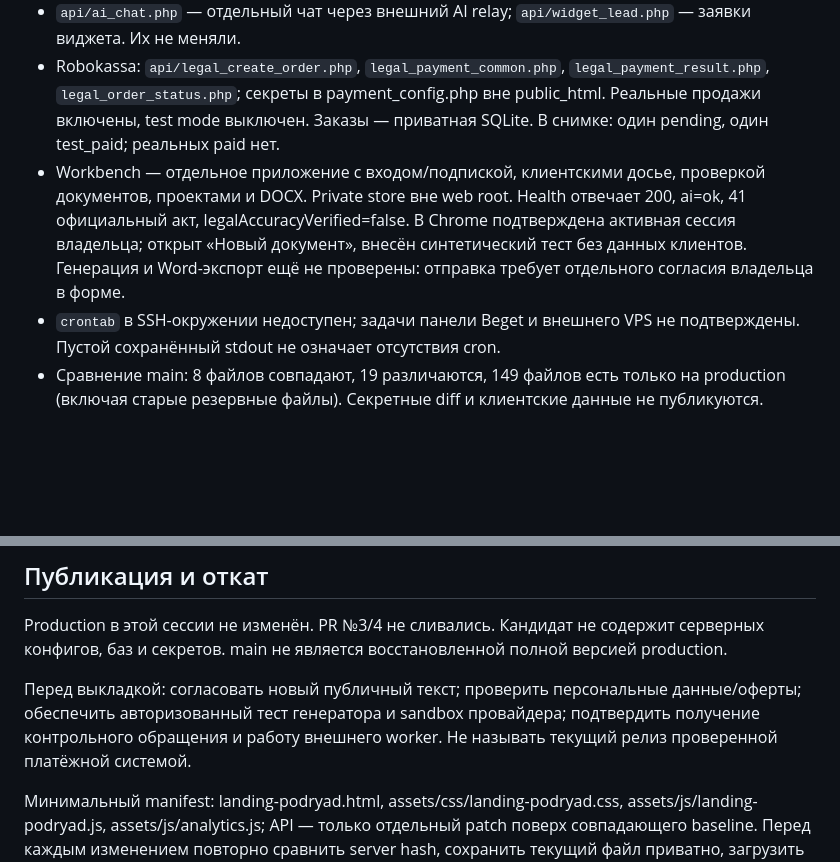
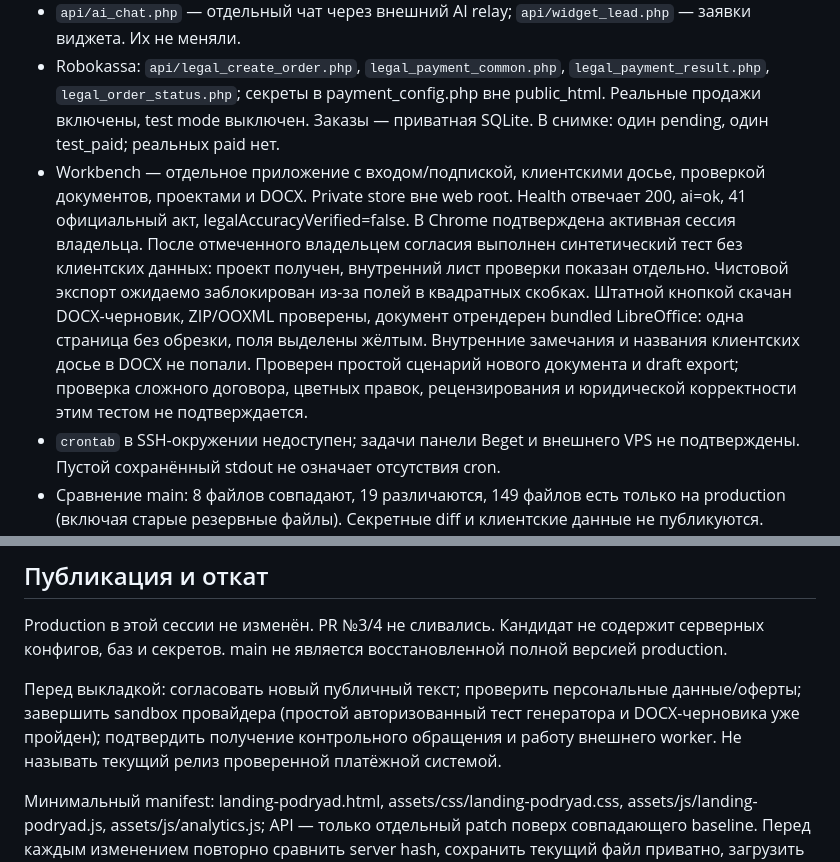
Before and after one commit to 6114822-gif/zakondemchenko-ru, a Markdown page: docs/PRODUCTION-AUDIT-2026-10-29.md, 2 parts joined by grey strips. Rendered like a GitHub page; blank space fills up the shorter version.

Commit message:
Record successful authenticated generator and DOCX draft export check

```diff
--- a/docs/PRODUCTION-AUDIT-2026-10-29.md
+++ b/docs/PRODUCTION-AUDIT-2026-10-29.md
@@ -19,7 +19,7 @@ MySQL восстановлена в отдельной MariaDB на Mac, без
 - `api/queue.php` обслуживает внешний генератор: next/complete, защищён X-Worker-Token. Комментарий про локальный answer_worker.php устарел. В копии MySQL 12 вопросов, 2 без ответа, но ни одного неотвеченного за последние сутки; 5 outbox-записей отправлены. Факт получения адресатами не проверен. SSH к прежнему alias внешнего VPS завершился timeout; состояние его сервиса не установлено.
 - `api/ai_chat.php` — отдельный чат через внешний AI relay; `api/widget_lead.php` — заявки виджета. Их не меняли.
 - Robokassa: `api/legal_create_order.php`, `legal_payment_common.php`, `legal_payment_result.php`, `legal_order_status.php`; секреты в payment_config.php вне public_html. Реальные продажи включены, test mode выключен. Заказы — приватная SQLite. В снимке: один pending, один test_paid; реальных paid нет.
-- Workbench — отдельное приложение с входом/подпиской, клиентскими досье, проверкой документов, проектами и DOCX. Private store вне web root. Health отвечает 200, ai=ok, 41 официальный акт, legalAccuracyVerified=false. В Chrome подтверждена активная сессия владельца; открыт «Новый документ», внесён синтетический тест без данных клиентов. Генерация и Word-экспорт ещё не проверены: отправка требует отдельного согласия владельца в форме.
+- Workbench — отдельное приложение с входом/подпиской, клиентскими досье, проверкой документов, проектами и DOCX. Private store вне web root. Health отвечает 200, ai=ok, 41 официальный акт, legalAccuracyVerified=false. В Chrome подтверждена активная сессия владельца. После отмеченного владельцем согласия выполнен синтетический тест без клиентских данных: проект получен, внутренний лист проверки показан отдельно. Чистовой экспорт ожидаемо заблокирован из-за полей в квадратных скобках. Штатной кнопкой скачан DOCX-черновик, ZIP/OOXML проверены, документ отрендерен bundled LibreOffice: одна страница без обрезки, поля выделены жёлтым. Внутренние замечания и названия клиентских досье в DOCX не попали. Проверен простой сценарий нового документа и draft export; проверка сложного договора, цветных правок, рецензирования и юридической корректности этим тестом не подтверждается.
 - `crontab` в SSH-окружении недоступен; задачи панели Beget и внешнего VPS не подтверждены. Пустой сохранённый stdout не означает отсутствия cron.
 - Сравнение main: 8 файлов совпадают, 19 различаются, 149 файлов есть только на production (включая старые резервные файлы). Секретные diff и клиентские данные не публикуются.
 
@@ -42,7 +42,7 @@ MySQL восстановлена в отдельной MariaDB на Mac, без
 
 Production в этой сессии не изменён. PR №3/4 не сливались. Кандидат не содержит серверных конфигов, баз и секретов. main не является восстановленной полной версией production.
 
-Перед выкладкой: согласовать новый публичный текст; проверить персональные данные/оферты; обеспечить авторизованный тест генератора и sandbox провайдера; подтвердить получение контрольного обращения и работу внешнего worker. Не называть текущий релиз проверенной платёжной системой.
+Перед выкладкой: согласовать новый публичный текст; проверить персональные данные/оферты; завершить sandbox провайдера (простой авторизованный тест генератора и DOCX-черновика уже пройден); подтвердить получение контрольного обращения и работу внешнего worker. Не называть текущий релиз проверенной платёжной системой.
 
 Минимальный manifest: landing-podryad.html, assets/css/landing-podryad.css, assets/js/landing-podryad.js, assets/js/analytics.js; API — только отдельный patch поверх совпадающего baseline. Перед каждым изменением повторно сравнить server hash, сохранить текущий файл приватно, загрузить новый вне public_html, проверить синтаксис/хеш и атомарно переименовать. analytics.js влияет на другие страницы: проверять и их.
 
```
